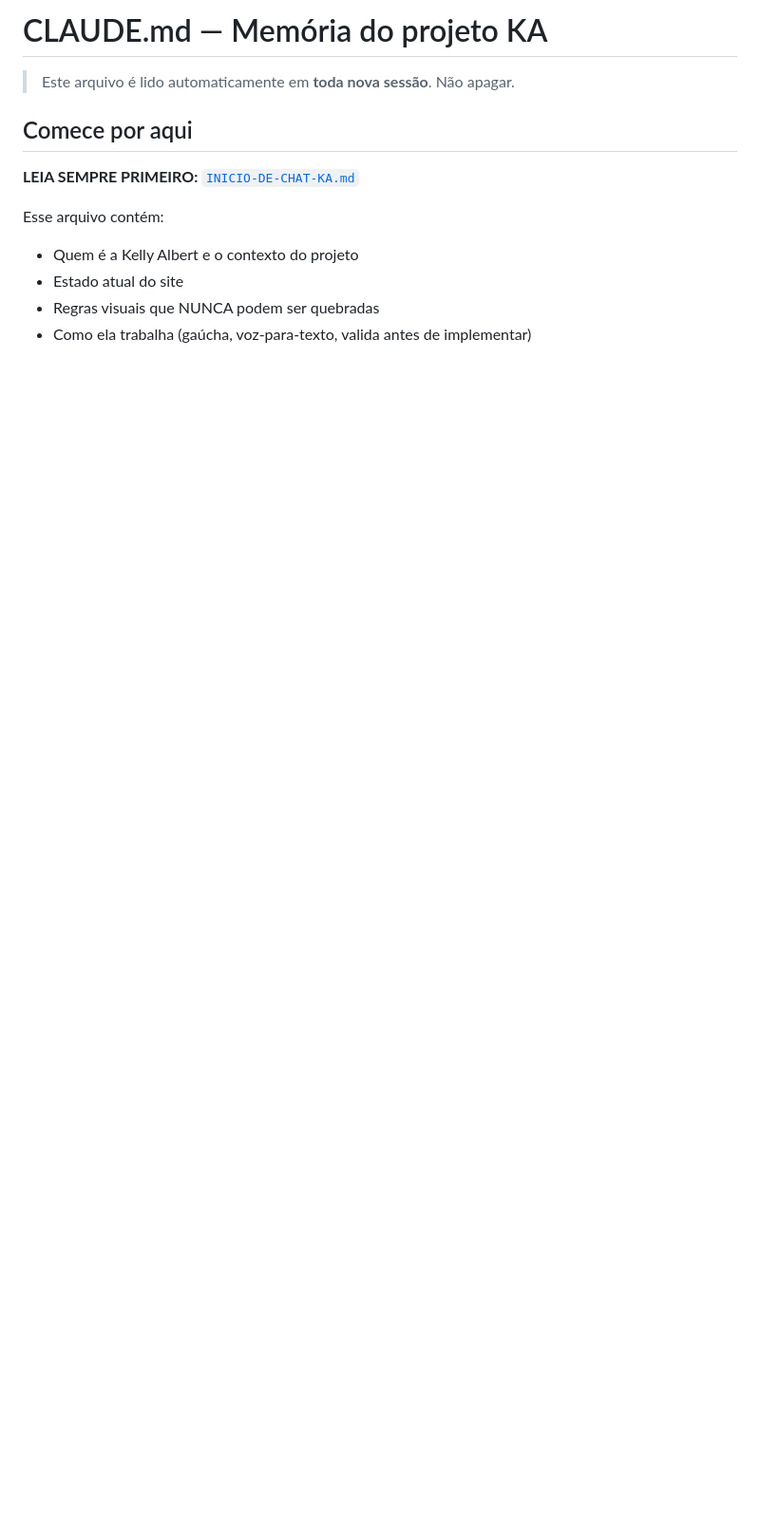
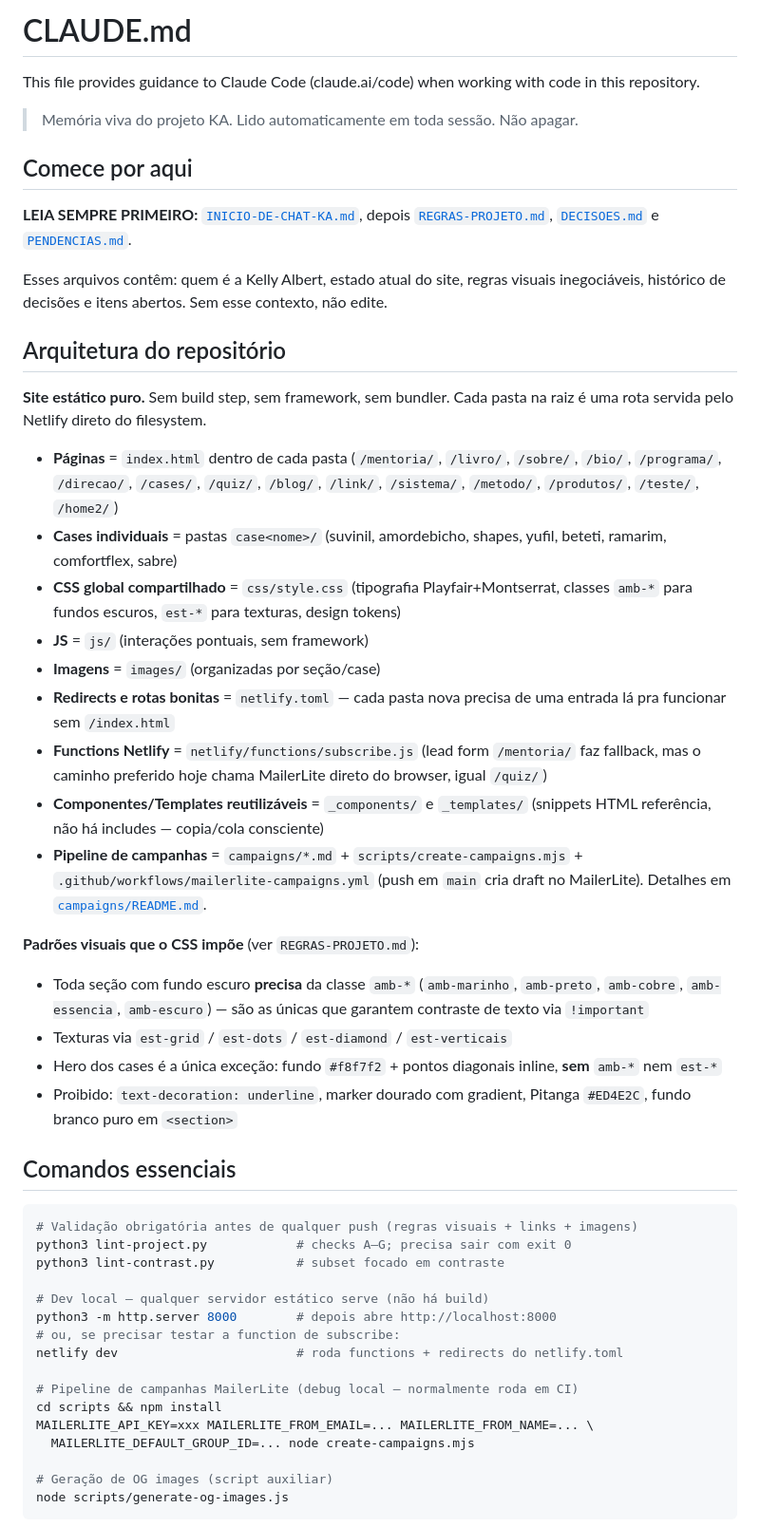
Before and after one commit to kellyalbertkabrand/kellyalbert-site, a Markdown page: CLAUDE.md, the part around one of its changes. Shown at 95% size. GitHub-like rendering; blank space fills up the shorter version.

Commit message:
docs: adiciona seções de arquitetura e comandos no CLAUDE.md
Inclui header padrão do /init, descrição do site estático
(rotas por pasta, CSS global, classes amb-*/est-*, functions,
pipeline de campanhas) e comandos essenciais (linters, dev
local, MailerLite). Conteúdo de frentes ativas preservado.

https://claude.ai/code/session_01Kx7RR4xNax6NA2R2yx4rsJ

````diff
--- a/CLAUDE.md
+++ b/CLAUDE.md
@@ -1,13 +1,53 @@
-# CLAUDE.md — Memória do projeto KA
+# CLAUDE.md
 
-> Este arquivo é lido automaticamente em **toda nova sessão**. Não apagar.
+This file provides guidance to Claude Code (claude.ai/code) when working with code in this repository.
+
+> Memória viva do projeto KA. Lido automaticamente em toda sessão. Não apagar.
 
 ## Comece por aqui
 
-**LEIA SEMPRE PRIMEIRO:** [`INICIO-DE-CHAT-KA.md`](./INICIO-DE-CHAT-KA.md)
+**LEIA SEMPRE PRIMEIRO:** [`INICIO-DE-CHAT-KA.md`](./INICIO-DE-CHAT-KA.md), depois [`REGRAS-PROJETO.md`](./REGRAS-PROJETO.md), [`DECISOES.md`](./DECISOES.md) e [`PENDENCIAS.md`](./PENDENCIAS.md).
 
-Esse arquivo contém:
-- Quem é a Kelly Albert e o contexto do projeto
-- Estado atual do site
-- Regras visuais que NUNCA podem ser quebradas
-- Como ela trabalha (gaúcha, voz-para-texto, valida antes de implementar)
+Esses arquivos contêm: quem é a Kelly Albert, estado atual do site, regras visuais inegociáveis, histórico de decisões e itens abertos. Sem esse contexto, não edite.
+
+## Arquitetura do repositório
+
+**Site estático puro.** Sem build step, sem framework, sem bundler. Cada pasta na raiz é uma rota servida pelo Netlify direto do filesystem.
+
+- **Páginas** = `index.html` dentro de cada pasta (`/mentoria/`, `/livro/`, `/sobre/`, `/bio/`, `/programa/`, `/direcao/`, `/cases/`, `/quiz/`, `/blog/`, `/link/`, `/sistema/`, `/metodo/`, `/produtos/`, `/teste/`, `/home2/`)
+- **Cases individuais** = pastas `case<nome>/` (suvinil, amordebicho, shapes, yufil, beteti, ramarim, comfortflex, sabre)
+- **CSS global compartilhado** = `css/style.css` (tipografia Playfair+Montserrat, classes `amb-*` para fundos escuros, `est-*` para texturas, design tokens)
+- **JS** = `js/` (interações pontuais, sem framework)
+- **Imagens** = `images/` (organizadas por seção/case)
+- **Redirects e rotas bonitas** = `netlify.toml` — cada pasta nova precisa de uma entrada lá pra funcionar sem `/index.html`
+- **Functions Netlify** = `netlify/functions/subscribe.js` (lead form `/mentoria/` faz fallback, mas o caminho preferido hoje chama MailerLite direto do browser, igual `/quiz/`)
+- **Componentes/Templates reutilizáveis** = `_components/` e `_templates/` (snippets HTML referência, não há includes — copia/cola consciente)
+- **Pipeline de campanhas** = `campaigns/*.md` + `scripts/create-campaigns.mjs` + `.github/workflows/mailerlite-campaigns.yml` (push em `main` cria draft no MailerLite). Detalhes em [`campaigns/README.md`](./campaigns/README.md).
+
+**Padrões visuais que o CSS impõe** (ver `REGRAS-PROJETO.md`):
+- Toda seção com fundo escuro **precisa** da classe `amb-*` (`amb-marinho`, `amb-preto`, `amb-cobre`, `amb-essencia`, `amb-escuro`) — são as únicas que garantem contraste de texto via `!important`
+- Texturas via `est-grid` / `est-dots` / `est-diamond` / `est-verticais`
+- Hero dos cases é a única exceção: fundo `#f8f7f2` + pontos diagonais inline, **sem** `amb-*` nem `est-*`
+- Proibido: `text-decoration: underline`, marker dourado com gradient, Pitanga `#ED4E2C`, fundo branco puro em `<section>`
+
+## Comandos essenciais
+
+```bash
+# Validação obrigatória antes de qualquer push (regras visuais + links + imagens)
+python3 lint-project.py            # checks A–G; precisa sair com exit 0
+python3 lint-contrast.py           # subset focado em contraste
+
+# Dev local — qualquer servidor estático serve (não há build)
+python3 -m http.server 8000        # depois abre http://localhost:8000
+# ou, se precisar testar a function de subscribe:
+netlify dev                        # roda functions + redirects do netlify.toml
+
+# Pipeline de campanhas MailerLite (debug local — normalmente roda em CI)
+cd scripts && npm install
+MAILERLITE_API_KEY=xxx MAILERLITE_FROM_EMAIL=... MAILERLITE_FROM_NAME=... \
+  MAILERLITE_DEFAULT_GROUP_ID=... node create-campaigns.mjs
+
+# Geração de OG images (script auxiliar)
+node scripts/generate-og-images.js
+```
+
````
Also changed, not shown: other parts of CLAUDE.md (+8 -0 lines).
